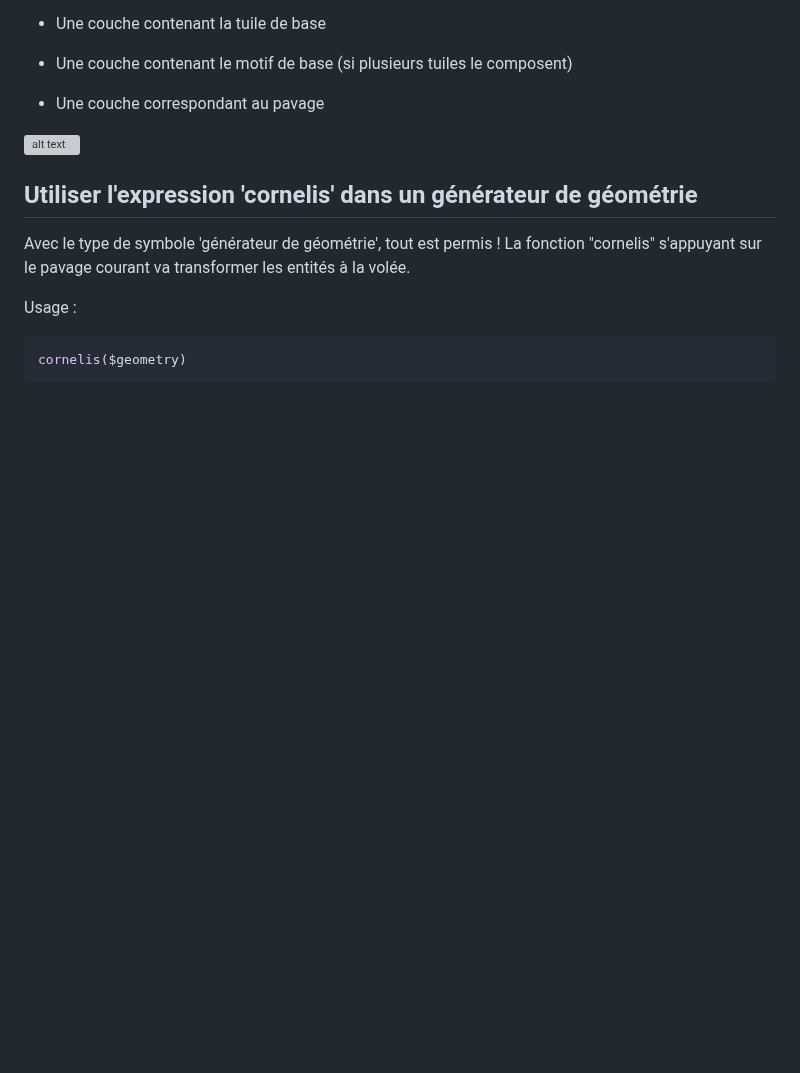
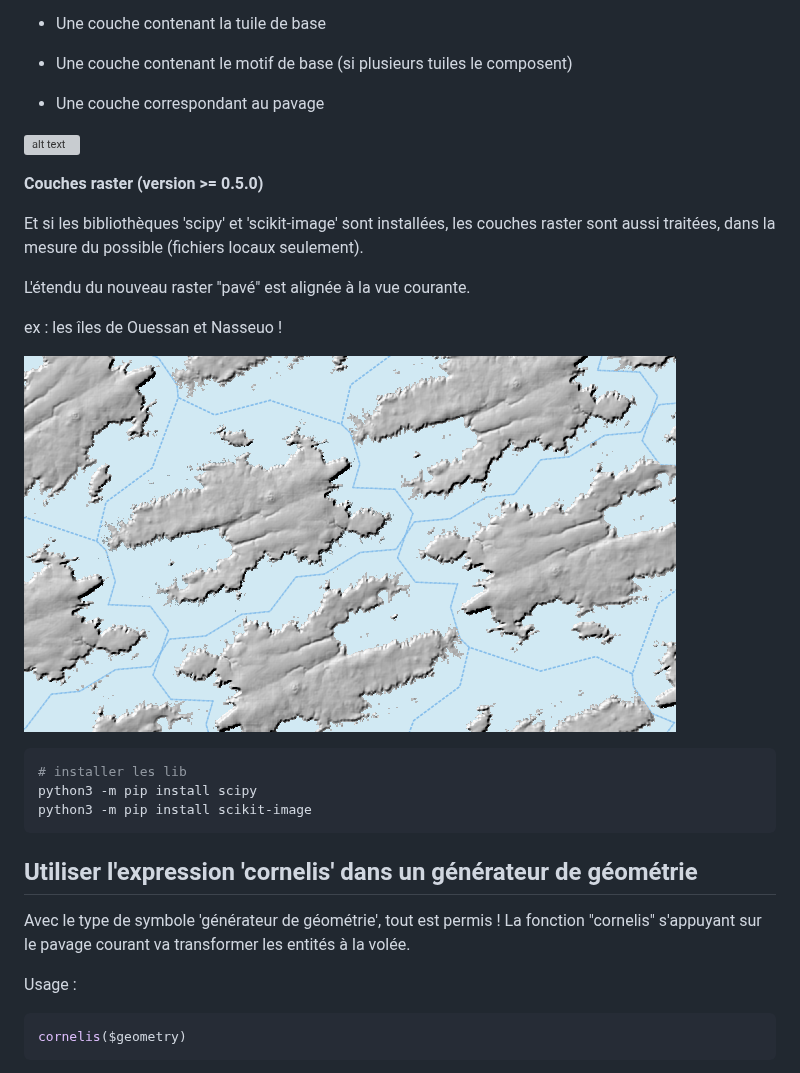
Before and after one commit to xcaeag/Cornelis-QGis-Plugin, a Markdown page: README.md, the part around the change. Rendered like a GitHub page; pictures changed too: Cornelis/resources/raster.png (added); blank space fills up the shorter version; grey boxes are pictures that could not be loaded.

Commit message:
fonctionnal raster support

````diff
--- a/README.md
+++ b/README.md
@@ -71,6 +71,22 @@ Deux champs additionnels (cornelis_rotation, cornelis_flip) donnent la valeur de
 
 ![alt text](Cornelis/resources/demo4.gif)
 
+**Couches raster (version >= 0.5.0)**
+
+Et si les bibliothèques 'scipy' et 'scikit-image' sont installées, les couches raster sont aussi traitées, dans la mesure du possible (fichiers locaux seulement).
+
+L'étendu du nouveau raster "pavé" est alignée à la vue courante.
+
+ex : les îles de Ouessan et Nasseuo !
+
+![alt text](Cornelis/resources/raster.png)
+
+```bash
+# installer les lib
+python3 -m pip install scipy
+python3 -m pip install scikit-image
+```
+
 ## Utiliser l'expression 'cornelis' dans un générateur de géométrie
 
 Avec le type de symbole 'générateur de géométrie', tout est permis ! La fonction "cornelis" s'appuyant sur le pavage courant va transformer les entités à la volée.
````
Also changed, not shown: 9 other files.
